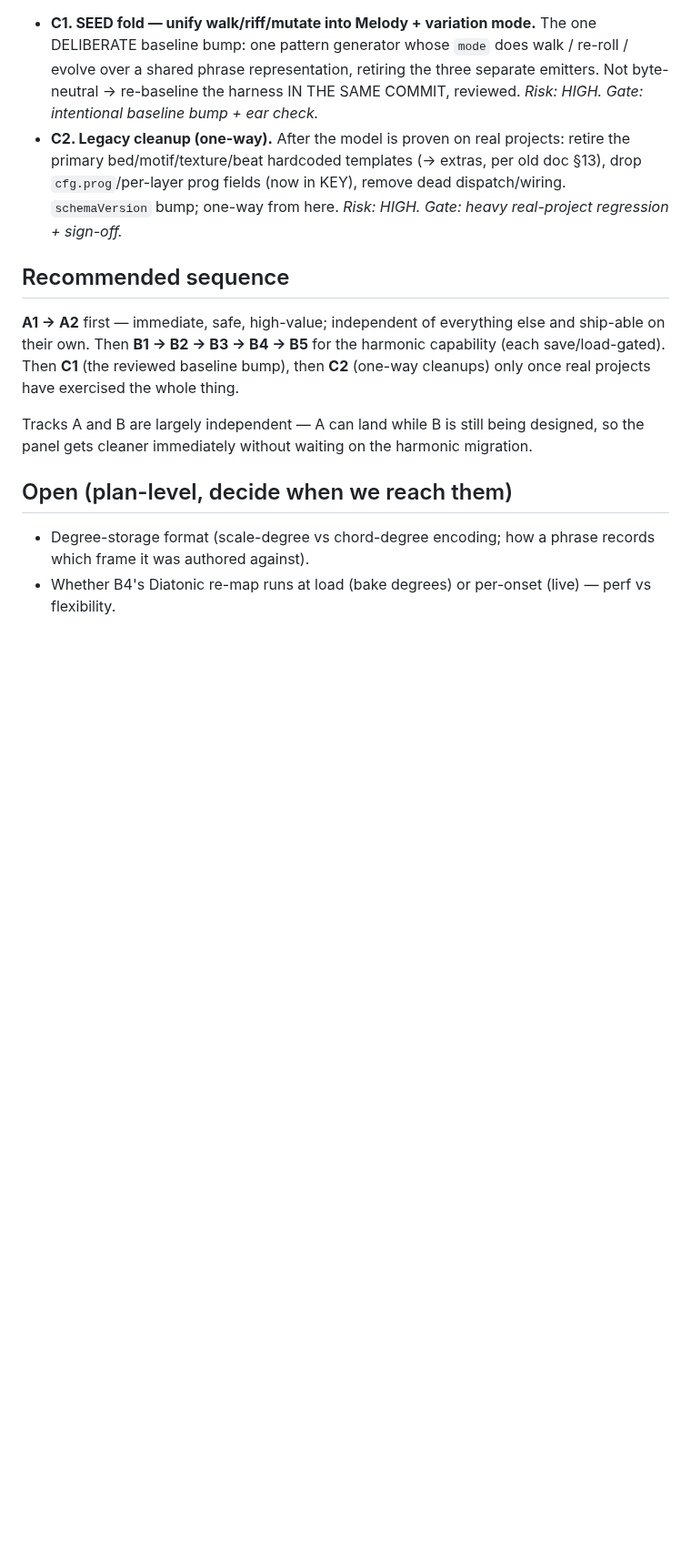
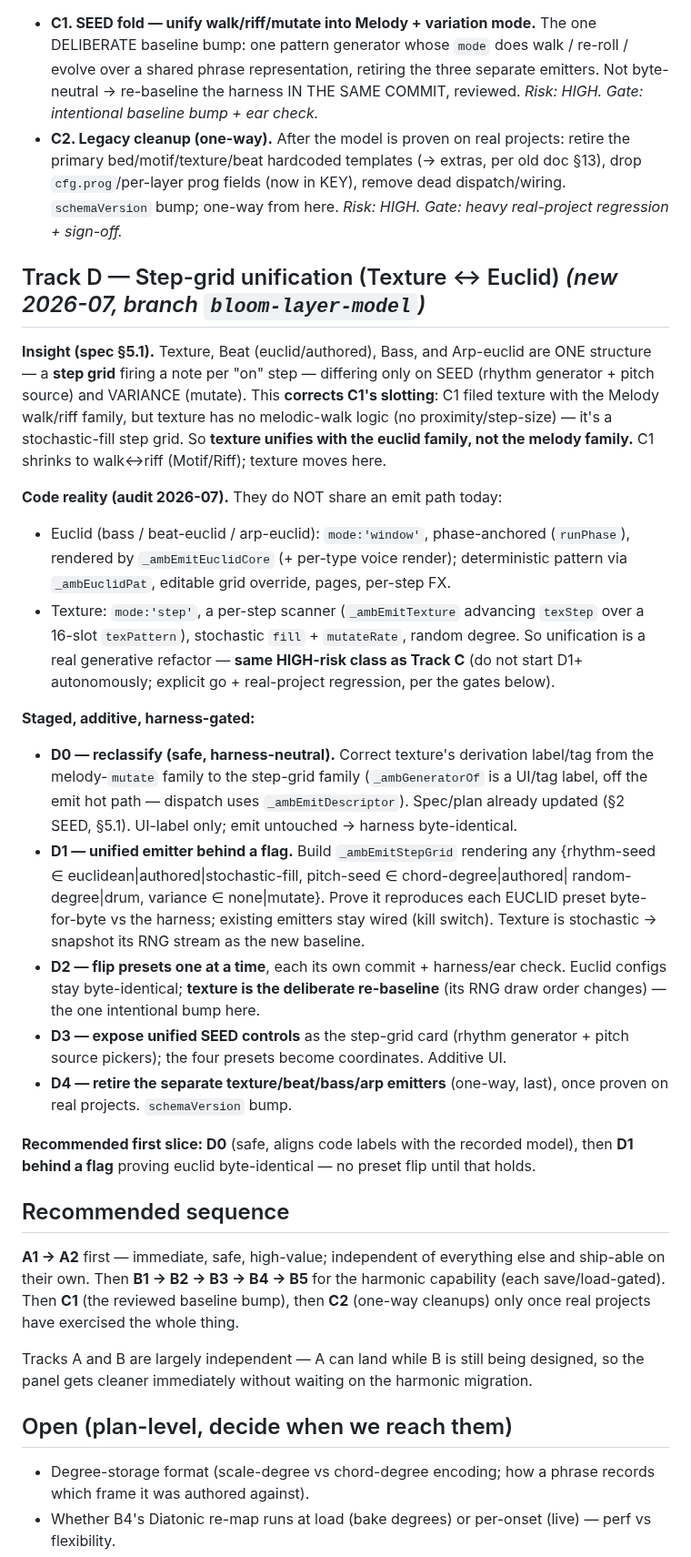
Before and after one commit to mikebluz/gdrive-player-ai, a Markdown page: docs/bloom-layer-plan.md, the part around one of its changes. Shown at 91% size. GitHub-like rendering; blank space fills up the shorter version.

Commit message:
docs(plan): open Track D — step-grid unification (Texture ↔ Euclid)
Kick off the bloom-layer-model branch. Tracks A + B are complete and C is
bookmarked/gated; this session's TIMING-axis work (Unit rename + Interval
fold, bed/motif Hold) and the texture ≈ stochastic-euclid insight (spec
§5.1) open a new Track D:

- Records that Texture, Beat, Bass, Arp-euclid are one step-grid structure
  differing only on SEED + VARIANCE — correcting C1, which mis-slotted
  texture with the melody walk/riff family (texture has no melodic-walk
  logic; it's a stochastic-fill step grid). C1 shrinks to walk↔riff.
- Audit note: they do NOT share an emit path today (texture mode:'step'
  scanner vs euclid mode:'window' phrase render), so unification is a real
  generative refactor — same HIGH-risk gated class as Track C.
- Staged, additive, harness-gated plan D0→D4: D0 relabel (safe, harness-
  neutral); D1 unified _ambEmitStepGrid behind a flag proving euclid
  byte-identical; D2 flip presets one at a time (texture = the deliberate
  re-baseline); D3 unified SEED card; D4 retire old emitters (one-way).

No engine code changed — planning artifact only. D1+ needs an explicit go.

Co-Authored-By: Claude Opus 4.8 (1M context) <noreply@anthropic.com>
Claude-Session: https://claude.ai/code/session_01MLwo6cvysFy6SbGgutP9HQ

```diff
--- a/docs/bloom-layer-plan.md
+++ b/docs/bloom-layer-plan.md
@@ -206,6 +214,46 @@ into it. Each sub-stage additive + sign-off.*
   `schemaVersion` bump; one-way from here. *Risk: HIGH. Gate: heavy real-project
   regression + sign-off.*
 
+## Track D — Step-grid unification (Texture ↔ Euclid)  *(new 2026-07, branch `bloom-layer-model`)*
+
+**Insight (spec §5.1).** Texture, Beat (euclid/authored), Bass, and Arp-euclid are ONE
+structure — a **step grid** firing a note per "on" step — differing only on SEED (rhythm
+generator + pitch source) and VARIANCE (mutate). This **corrects C1's slotting**: C1 filed
+texture with the Melody walk/riff family, but texture has no melodic-walk logic (no
+proximity/step-size) — it's a stochastic-fill step grid. So **texture unifies with the
+euclid family, not the melody family.** C1 shrinks to walk↔riff (Motif/Riff); texture moves
+here.
+
+**Code reality (audit 2026-07).** They do NOT share an emit path today:
+- Euclid (bass / beat-euclid / arp-euclid): `mode:'window'`, phase-anchored (`runPhase`),
+  rendered by `_ambEmitEuclidCore` (+ per-type voice render); deterministic pattern via
+  `_ambEuclidPat`, editable grid override, pages, per-step FX.
+- Texture: `mode:'step'`, a per-step scanner (`_ambEmitTexture` advancing `texStep` over a
+  16-slot `texPattern`), stochastic `fill` + `mutateRate`, random degree.
+So unification is a real generative refactor — **same HIGH-risk class as Track C** (do not
+start D1+ autonomously; explicit go + real-project regression, per the gates below).
+
+**Staged, additive, harness-gated:**
+- **D0 — reclassify (safe, harness-neutral).** Correct texture's derivation label/tag from
+  the melody-`mutate` family to the step-grid family (`_ambGeneratorOf` is a UI/tag label,
+  off the emit hot path — dispatch uses `_ambEmitDescriptor`). Spec/plan already updated
+  (§2 SEED, §5.1). UI-label only; emit untouched → harness byte-identical.
+- **D1 — unified emitter behind a flag.** Build `_ambEmitStepGrid` rendering any
+  {rhythm-seed ∈ euclidean|authored|stochastic-fill, pitch-seed ∈ chord-degree|authored|
+  random-degree|drum, variance ∈ none|mutate}. Prove it reproduces each EUCLID preset
+  byte-for-byte vs the harness; existing emitters stay wired (kill switch). Texture is
+  stochastic → snapshot its RNG stream as the new baseline.
+- **D2 — flip presets one at a time**, each its own commit + harness/ear check. Euclid
+  configs stay byte-identical; **texture is the deliberate re-baseline** (its RNG draw
+  order changes) — the one intentional bump here.
+- **D3 — expose unified SEED controls** as the step-grid card (rhythm generator + pitch
+  source pickers); the four presets become coordinates. Additive UI.
+- **D4 — retire the separate texture/beat/bass/arp emitters** (one-way, last), once proven
+  on real projects. `schemaVersion` bump.
+
+**Recommended first slice: D0** (safe, aligns code labels with the recorded model), then
+**D1 behind a flag** proving euclid byte-identical — no preset flip until that holds.
+
 ## Recommended sequence
 
 **A1 → A2** first — immediate, safe, high-value; independent of everything else and
```
Also changed, not shown: other parts of docs/bloom-layer-plan.md (+8 -0 lines).
